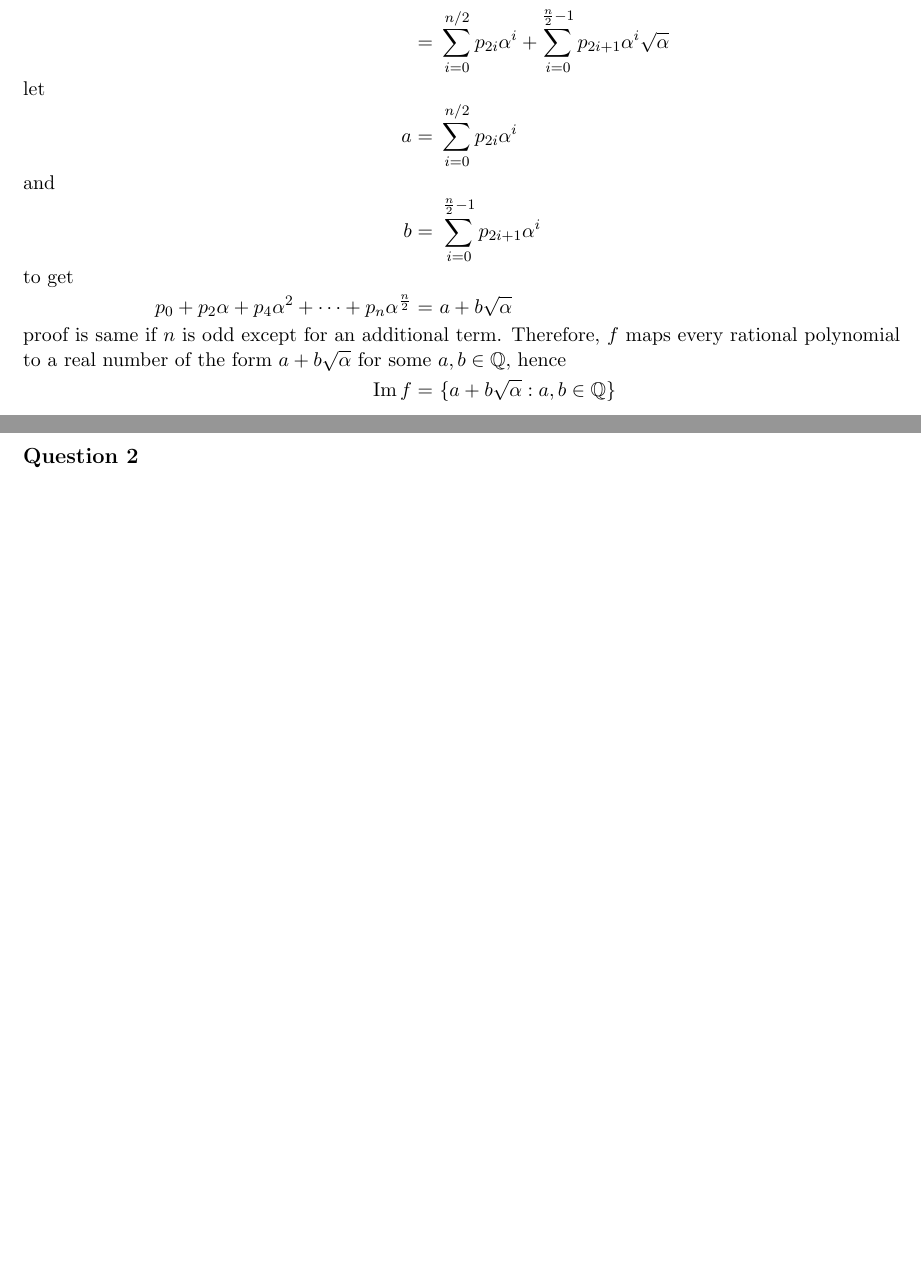
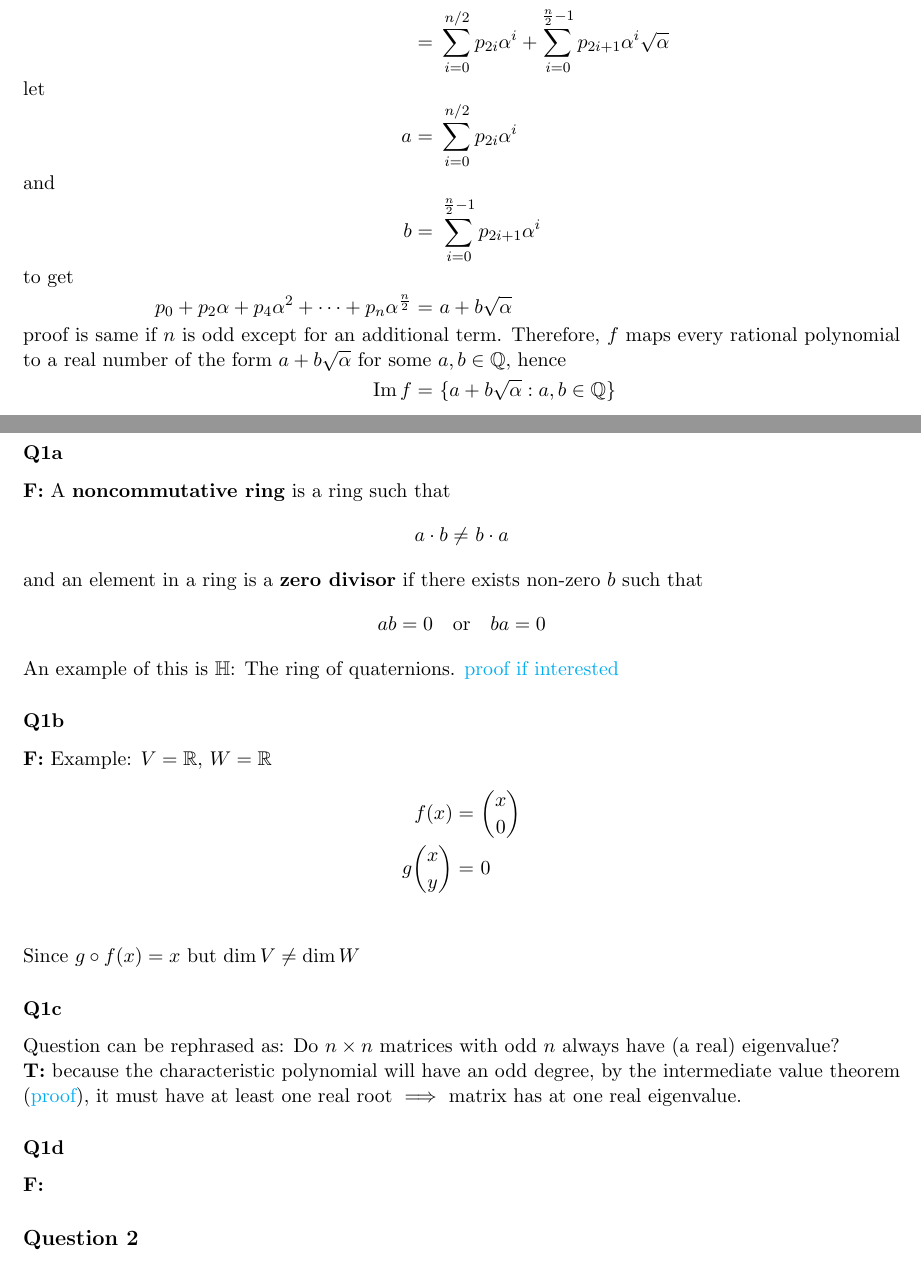
Before and after one commit to gc625/HAlgPapers, a LaTeX document (main.tex, which reads preamble.tex, years/2021.tex): two parts of pages 9 and 10 of 10, joined at a grey line, cut so that both start at the same text, the shorter picture padded with empty space. Compiled offline with pdfLaTeX.

Commit message:
started annotating 2021

```diff
--- a/preamble.tex
+++ b/preamble.tex
@@ -32,6 +32,16 @@
   \docsvlist{#1}% Process list
 }
 
+%href color
+\hypersetup{
+    colorlinks=true,
+    linkcolor=blue,
+    filecolor=magenta,
+    urlcolor=cyan,
+    pdftitle={Overleaf Example},
+    pdfpagemode=FullScreen,
+    }
+
 % MATH OPERATORS/SYMBOLS
 \newcommand*\conj[1]{\bar{#1}}
 \DeclarePairedDelimiter\ceil{\lceil}{\rceil}
--- a/years/2021.tex
+++ b/years/2021.tex
@@ -1,5 +1,33 @@
 \section{Exam 2020-2021}
 
 \subsection{Question 1}
+\subsubsection{Q1a}
+\textbf{F:} A \textbf{noncommutative ring} is a ring such that
+\begin{align*}
+	a\cdot b \neq&\ b\cdot a
+\end{align*}
+and an element in a ring is a \textbf{zero divisor} if there exists non-zero $b$ such that
+\begin{align*}
+	ab=0 \quad \text{or}&\quad ba=0
+\end{align*}
+An example of this is $\mathbb{H}$: The ring of quaternions. \href{https://mathsci2.appstate.edu/~sjg/class/3110/mathfestalg2000/quaternions.html#:~:text=abelian\%20under\%20multiplication.-,Quaternions\%20are\%20Not\%20an\%20Integral,but\%20have\%20no\%20zero\%2Ddivisors.}{proof if interested}
+\subsubsection{Q1b}
+\textbf{F:} Example: $V=\R$, $W=\R$
+\begin{align*}
+f(x)=&\ \binom{x}{0}	\\
+g\binom{x}{y}=&\ 0	\\
+\end{align*}
+Since $g\circ f(x)=x$ but $\dim{V}\neq\dim{W}$
+
+
+\subsubsection{Q1c}
+Question can be rephrased as: Do $n\times n$ matrices with odd $n$ always have (a real) eigenvalue?\\
+\noindent\textbf{T:} because the characteristic polynomial will have an odd degree, by the intermediate value theorem (\href{https://math.stackexchange.com/questions/689575/proof-that-every-polynomial-of-odd-degree-has-one-real-root}{proof}), it must have at least one real root $\implies$ matrix has at one real eigenvalue.
+\subsubsection{Q1d}
+
+\textbf{F:}
+
+
+
 \subsection{Question 2}
 \subsection{Question 3}
```
Also changed, not shown: README.md, main.pdf.
